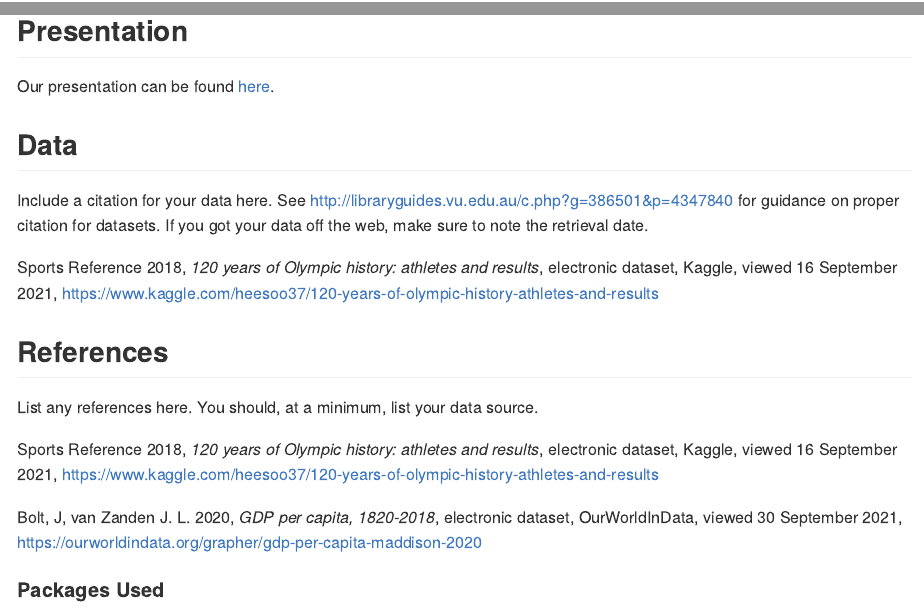
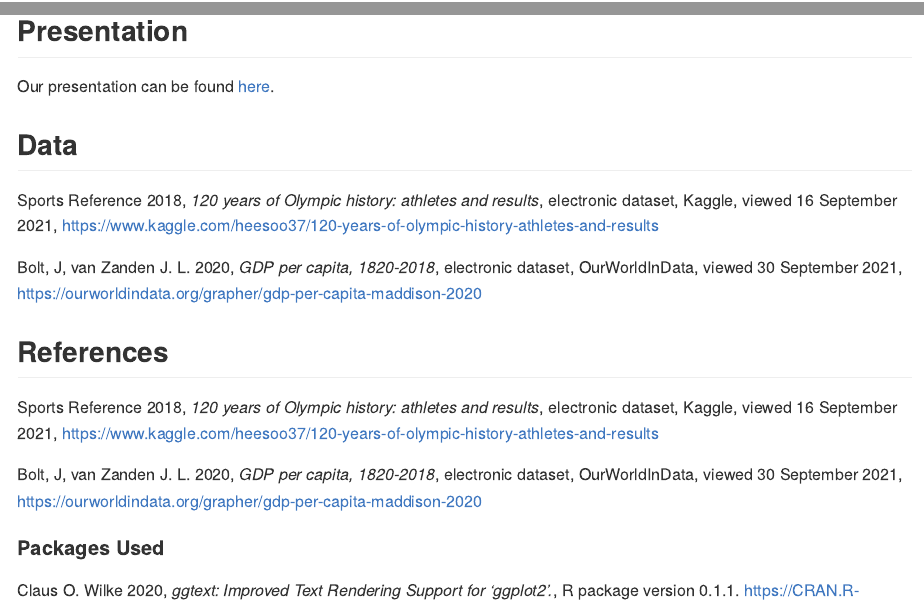
Before and after one commit to vizdata-f21/project-1-mr_palmer_s_penguins, an R Markdown document (README.Rmd): the page in a window 1100 px wide, from 17940 px down, and a second part further down, joined at a grey line. The pictures show the output file README.md that the author committed with the source, drawn offline in the style of GitHub; long lines of code are wrapped.

Commit message:
Added to citations

```diff
--- a/README.Rmd
+++ b/README.Rmd
@@ -739,15 +739,11 @@ Our presentation can be found [here](presentation/presentation.html).
 
 ## Data
 
-Include a citation for your data here.
-See http://libraryguides.vu.edu.au/c.php?g=386501&p=4347840 for guidance on proper citation for datasets.
-If you got your data off the web, make sure to note the retrieval date.
-
 Sports Reference 2018, *120 years of Olympic history: athletes and results*, electronic dataset, Kaggle, viewed 16 September 2021, <https://www.kaggle.com/heesoo37/120-years-of-olympic-history-athletes-and-results>
 
+Bolt, J, van Zanden J. L. 2020, *GDP per capita, 1820-2018*, electronic dataset, OurWorldInData, viewed 30 September 2021, <https://ourworldindata.org/grapher/gdp-per-capita-maddison-2020>
+
 ## References
-
-List any references here. You should, at a minimum, list your data source.
 
 Sports Reference 2018, *120 years of Olympic history: athletes and results*, electronic dataset, Kaggle, viewed 16 September 2021, <https://www.kaggle.com/heesoo37/120-years-of-olympic-history-athletes-and-results>
 
@@ -755,29 +751,29 @@ Bolt, J, van Zanden J. L. 2020, *GDP per capita, 1820-2018*, electronic dataset,
 
 #### Packages Used
 
-Claus O. Wilke (2020). *ggtext: Improved Text Rendering Support for 'ggplot2’.*, R package version 0.1.1. <https://CRAN.R-project.org/package=ggtext>
+Claus O. Wilke 2020, *ggtext: Improved Text Rendering Support for 'ggplot2’.*, R package version 0.1.1. <https://CRAN.R-project.org/package=ggtext>
 
-Garrett Grolemund, Hadley Wickham (2011). *Dates and Times Made Easy with lubridate.*, Journal of Statistical Software, 40(3), 1-25. <https://www.jstatsoft.org/v40/i03/>
+Garrett Grolemund, Hadley Wickham 2011, *Dates and Times Made Easy with lubridate.*, Journal of Statistical Software, 40(3), 1-25. <https://www.jstatsoft.org/v40/i03/>
 
-Hadley Wickham (2011). *The Split-Apply-Combine Strategy for Data Analysis.*, Journal of Statistical Software, 40(1), 1-29. <http://www.jstatsoft.org/v40/i01/>
+Hadley Wickham 2011, *The Split-Apply-Combine Strategy for Data Analysis.*, Journal of Statistical Software, 40(1), 1-29. <http://www.jstatsoft.org/v40/i01/>
 
-Hadley Wickham, Romain François, Lionel Henry and Kirill Müller (2021). *dplyr: A Grammar of Data Manipulation.*, <https://dplyr.tidyverse.org>, <https://github.com/tidyverse/dplyr>
+Hadley Wickham, Romain François, Lionel Henry and Kirill Müller 2021, *dplyr: A Grammar of Data Manipulation.*, <https://dplyr.tidyverse.org>, <https://github.com/tidyverse/dplyr>
 
-Hadley Wickham and Dana Seidel (2020). *scales: Scale Functions for Visualization.*, <https://scales.r-lib.org>, <https://github.com/r-lib/scales>
+Hadley Wickham and Dana Seidel 2020, *scales: Scale Functions for Visualization.*, <https://scales.r-lib.org>, <https://github.com/r-lib/scales>
 
-Kamil Slowikowski (2021). *ggrepel: Automatically Position Non-Overlapping Text Labels with 'ggplot2’.*, R package version 0.9.1. <https://github.com/slowkow/ggrepel>
+Kamil Slowikowski 2021, *ggrepel: Automatically Position Non-Overlapping Text Labels with 'ggplot2’.*, R package version 0.9.1. <https://github.com/slowkow/ggrepel>
 
-Thomas Lin Pedersen and David Robinson (2020). *gganimate: A Grammar of Animated Graphics.*, <https://gganimate.com>, <https://github.com/thomasp85/gganimate>
+Thomas Lin Pedersen and David Robinson 2020, *gganimate: A Grammar of Animated Graphics.*, <https://gganimate.com>, <https://github.com/thomasp85/gganimate>
 
-Jeroen Ooms (2021). *gifski: Highest Quality GIF Encoder.*, https://gif.ski/ (upstream), <https://github.com/r-rust/gifski> (devel).
+Jeroen Ooms 2021, *gifski: Highest Quality GIF Encoder.*, https://gif.ski/ (upstream), <https://github.com/r-rust/gifski> (devel).
 
-Stefan Milton Bache and Hadley Wickham (2020). *magrittr: A Forward-Pipe Operator for R.*, <https://magrittr.tidyverse.org>, <https://github.com/tidyverse/magrittr>
+Stefan Milton Bache and Hadley Wickham 2020, *magrittr: A Forward-Pipe Operator for R.*, <https://magrittr.tidyverse.org>, <https://github.com/tidyverse/magrittr>
 
-Wickham et al., (2019). *Welcome to the tidyverse.*, Journal of Open Source Software, 4(43), 1686, <https://doi.org/10.21105/joss.01686>
+Wickham et al., 2019, *Welcome to the tidyverse.*, Journal of Open Source Software, 4(43), 1686, <https://doi.org/10.21105/joss.01686>
 
-Yixuan Qiu et al., (2021). *showtext: Using Fonts More Easily in R Graphs.*, R package version 0.9-4. <https://CRAN.R-project.org/package=showtext>
+Yixuan Qiu et al., 2021, *showtext: Using Fonts More Easily in R Graphs.*, R package version 0.9-4. <https://CRAN.R-project.org/package=showtext>
 
-[BMI](https://en.wikipedia.org/wiki/Body_mass_index)
+[BMI](http=s://en.wikipedia.org/wiki/Body_mass_index)
 
 We found a citation for the Tokyo 2020 Olympics logo font [here](https://www.reddit.com/r/identifythisfont/comments/4ig8ua/font_used_on_the_tokyo_2020_logo/) and were pointed to an open-source alternative [here](https://graphicdesign.stackexchange.com/questions/7178/is-there-a-din-font-free-alternative).
 
```
Also changed, not shown: README.md, README_files/figure-gfm/unnamed-chunk-8-1.png, README_files/figure-gfm/unnamed-chunk-9-1.png, README_files/figure-gfm/unnamed-chunk-9-2.png.
